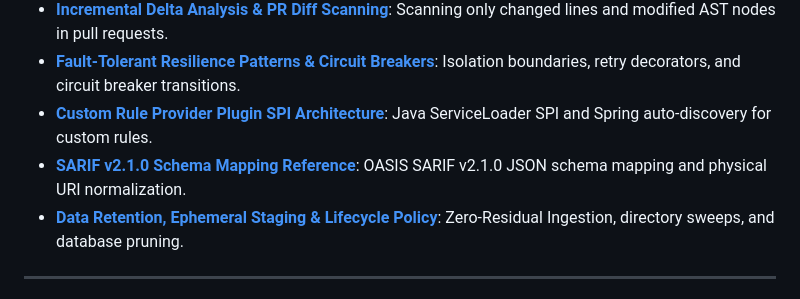
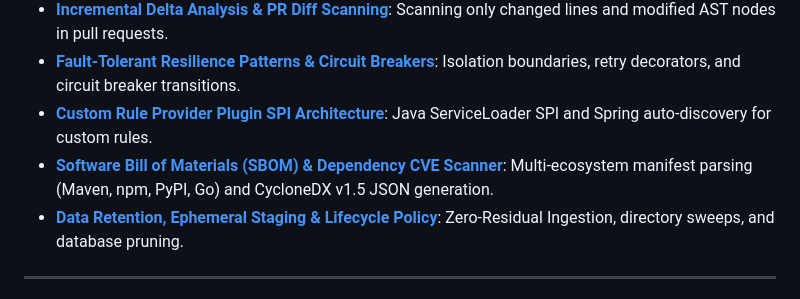
Before and after one commit to Codewithjainam7/Codexa, a Markdown page: docs/INDEX.md, the part around the change. Rendered like a GitHub page.

Commit message:
docs(architecture): add sbom-cve-scanner.md and update master documentation index

```diff
--- a/docs/INDEX.md
+++ b/docs/INDEX.md
@@ -67,7 +67,7 @@ Welcome to the comprehensive technical documentation for **Codexa**—the AI-aug
 - **[Incremental Delta Analysis & PR Diff Scanning](architecture/delta-analysis.md)**: Scanning only changed lines and modified AST nodes in pull requests.
 - **[Fault-Tolerant Resilience Patterns & Circuit Breakers](architecture/resilience-patterns.md)**: Isolation boundaries, retry decorators, and circuit breaker transitions.
 - **[Custom Rule Provider Plugin SPI Architecture](architecture/plugin-architecture.md)**: Java ServiceLoader SPI and Spring auto-discovery for custom rules.
-- **[SARIF v2.1.0 Schema Mapping Reference](architecture/sarif-v2-mapping.md)**: OASIS SARIF v2.1.0 JSON schema mapping and physical URI normalization.
+- **[Software Bill of Materials (SBOM) & Dependency CVE Scanner](architecture/sbom-cve-scanner.md)**: Multi-ecosystem manifest parsing (Maven, npm, PyPI, Go) and CycloneDX v1.5 JSON generation.
 - **[Data Retention, Ephemeral Staging & Lifecycle Policy](architecture/data-retention-policy.md)**: Zero-Residual Ingestion, directory sweeps, and database pruning.
 
 ---
```
Also changed, not shown: docs/architecture/sbom-cve-scanner.md (added, +168 -0 lines).
